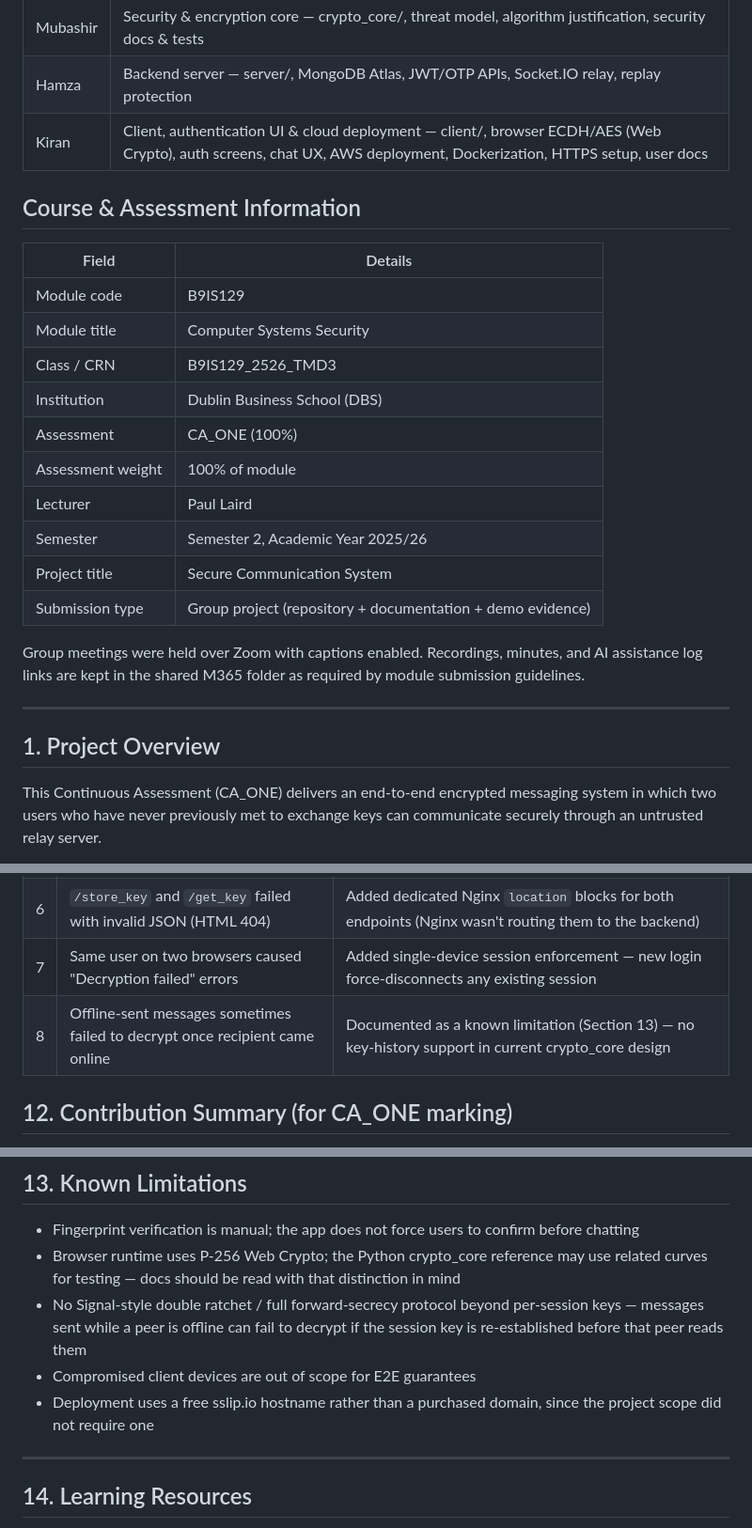
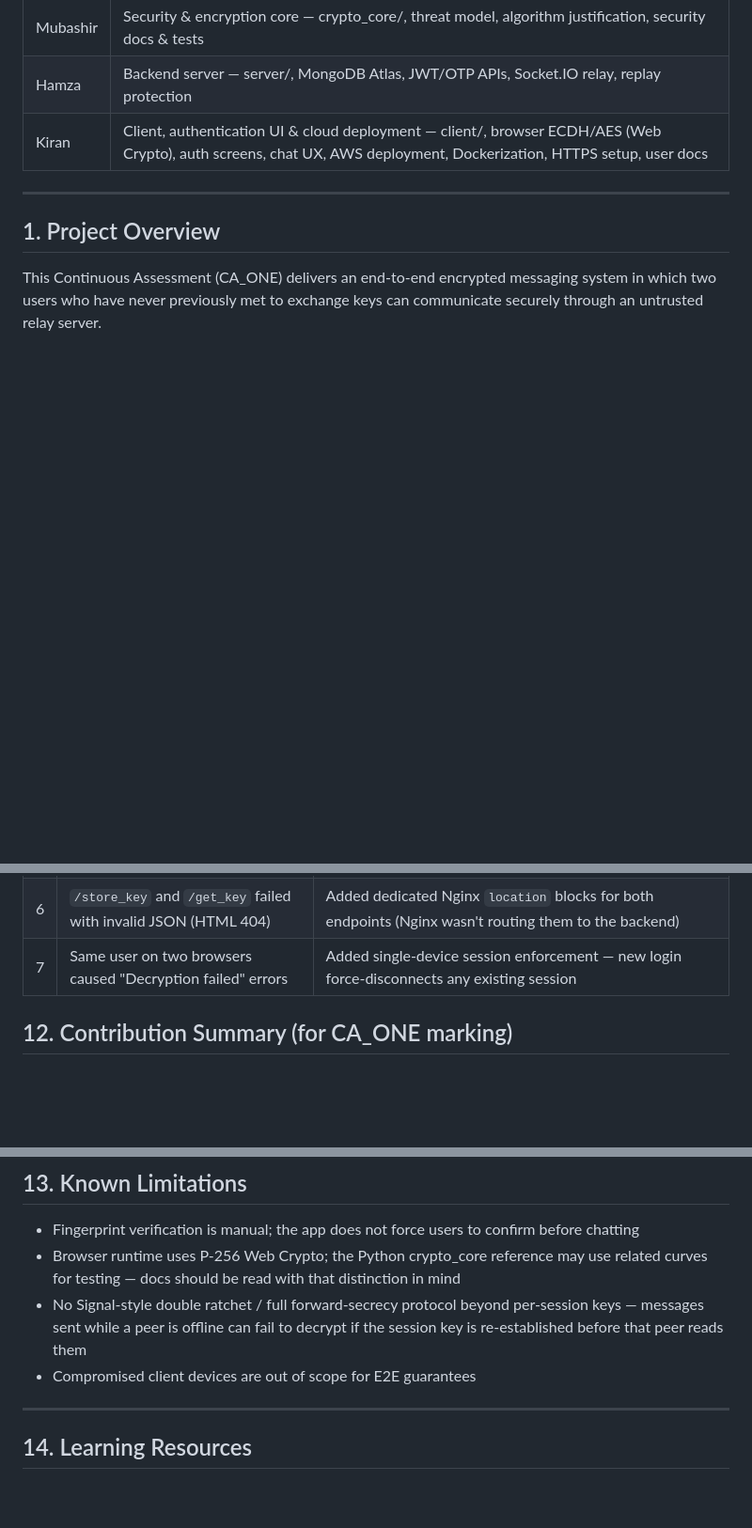
Before and after one commit to KiranRiz/Secure_Communication_System, a Markdown page: README.md, 3 parts joined by grey strips. Shown at 94% size. Rendered like a GitHub page; blank space fills up the shorter version.

```diff
--- a/README.md
+++ b/README.md
@@ -8,22 +8,6 @@
 | Mubashir | Security & encryption core — crypto_core/, threat model, algorithm justification, security docs & tests |
 | Hamza | Backend server — server/, MongoDB Atlas, JWT/OTP APIs, Socket.IO relay, replay protection |
 | Kiran | Client, authentication UI & cloud deployment — client/, browser ECDH/AES (Web Crypto), auth screens, chat UX, AWS deployment, Dockerization, HTTPS setup, user docs |
-
-## Course & Assessment Information
-| Field | Details |
-|---|---|
-| Module code | B9IS129 |
-| Module title | Computer Systems Security |
-| Class / CRN | B9IS129_2526_TMD3 |
-| Institution | Dublin Business School (DBS) |
-| Assessment | CA_ONE (100%) |
-| Assessment weight | 100% of module |
-| Lecturer | Paul Laird |
-| Semester | Semester 2, Academic Year 2025/26 |
-| Project title | Secure Communication System |
-| Submission type | Group project (repository + documentation + demo evidence) |
-
-Group meetings were held over Zoom with captions enabled. Recordings, minutes, and AI assistance log links are kept in the shared M365 folder as required by module submission guidelines.
 
 ---
 
@@ -236,7 +220,6 @@ The application is deployed to a live, publicly reachable environment on AWS, co
 | 5 | WebSocket handshake returned HTTP 400 (even over HTTPS) | Reordered client transports to `["polling", "websocket"]` (was skipping the required polling handshake) |
 | 6 | `/store_key` and `/get_key` failed with invalid JSON (HTML 404) | Added dedicated Nginx `location` blocks for both endpoints (Nginx wasn't routing them to the backend) |
 | 7 | Same user on two browsers caused "Decryption failed" errors | Added single-device session enforcement — new login force-disconnects any existing session |
-| 8 | Offline-sent messages sometimes failed to decrypt once recipient came online | Documented as a known limitation (Section 13) — no key-history support in current crypto_core design |
 
 ## 12. Contribution Summary (for CA_ONE marking)
 
@@ -270,7 +253,6 @@ The application is deployed to a live, publicly reachable environment on AWS, co
 - Browser runtime uses P-256 Web Crypto; the Python crypto_core reference may use related curves for testing — docs should be read with that distinction in mind
 - No Signal-style double ratchet / full forward-secrecy protocol beyond per-session keys — messages sent while a peer is offline can fail to decrypt if the session key is re-established before that peer reads them
 - Compromised client devices are out of scope for E2E guarantees
-- Deployment uses a free sslip.io hostname rather than a purchased domain, since the project scope did not require one
 
 ---
 
```
